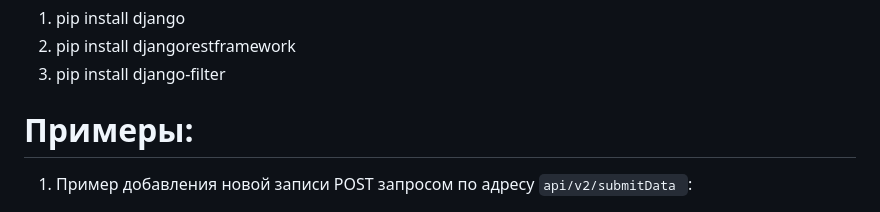
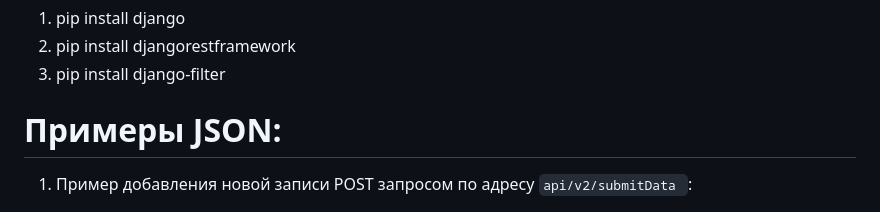
Before and after one commit to NazRinRus/PerevalProject, a Markdown page: README.md, the part around the change. Drawn GitHub-style.

```diff
--- a/README.md
+++ b/README.md
@@ -262,7 +262,7 @@ user = self.request.query_params.get('user__email', None), если параме
 2. pip install djangorestframework
 3. pip install django-filter
 
-# Примеры:
+# Примеры JSON:
 
 1) Пример добавления новой записи POST запросом по адресу `api/v2/submitData `:
 
```
